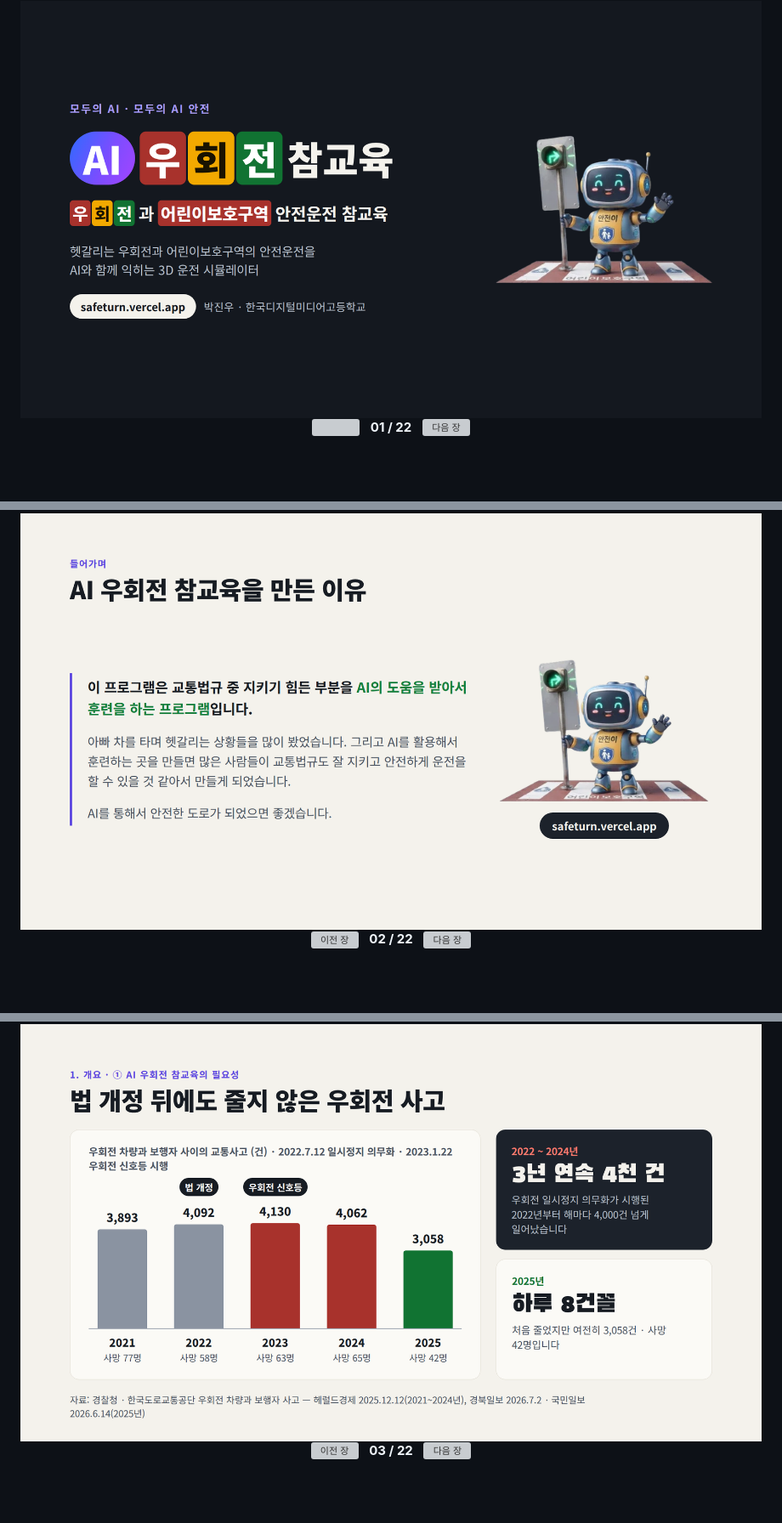
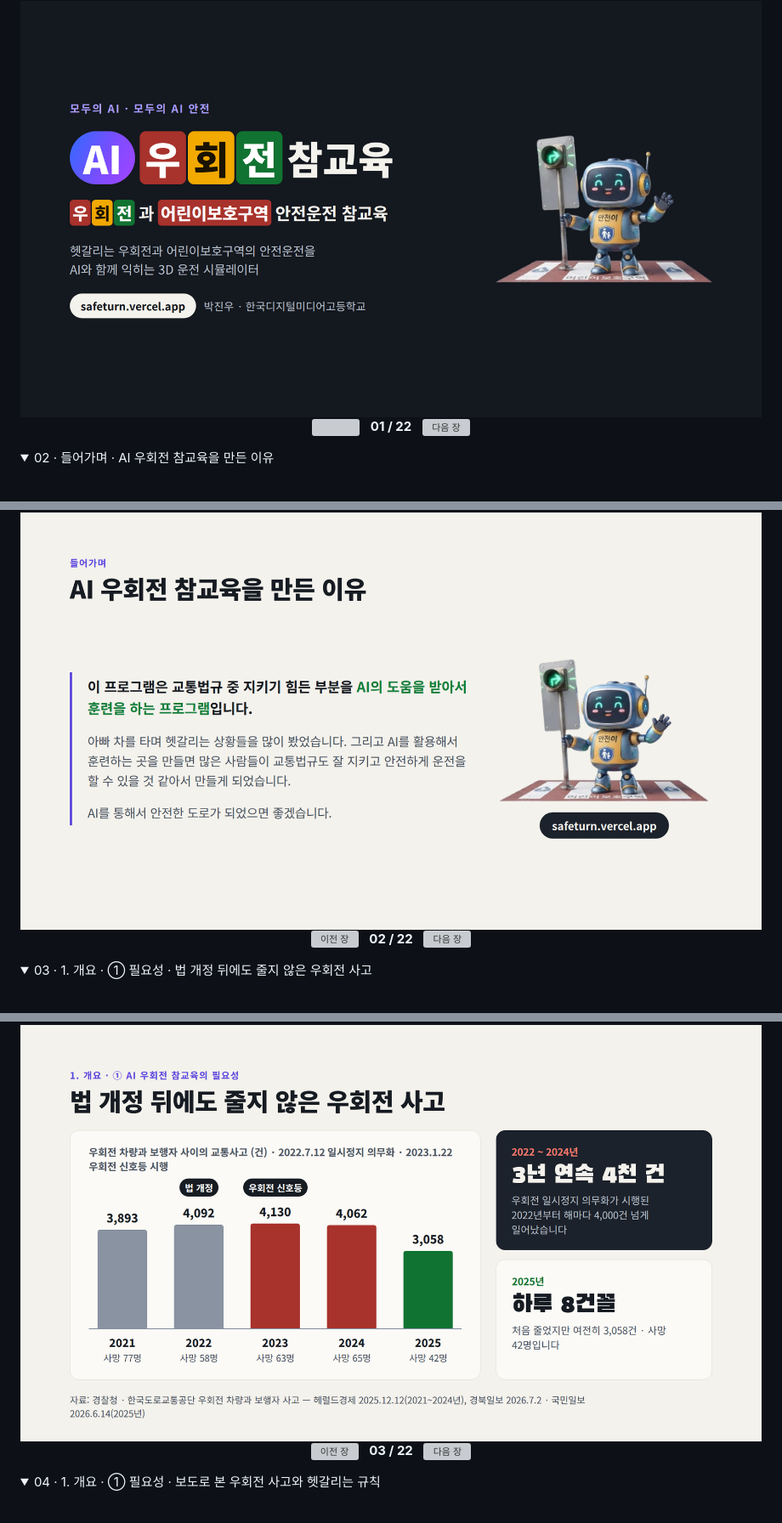
Before and after one commit to goodpjw2008/Project_AI-SafeDrive, a Markdown page: README.md, 3 parts joined by grey strips. Shown at 85% size. GitHub-like rendering; folded sections open; blank space fills up the shorter version; grey boxes are pictures that could not be loaded.

```diff
--- a/README.md
+++ b/README.md
@@ -25,4 +28,9 @@ https://safeturn.vercel.app
 </p>
+
+</details>
+
+<details name="deck">
+<summary>02 · 들어가며 · AI 우회전 참교육을 만든 이유</summary>
 
 <a id="slide-02"></a>
 
@@ -37,4 +45,9 @@ https://safeturn.vercel.app
 </p>
+
+</details>
+
+<details name="deck">
+<summary>03 · 1. 개요 · ① 필요성 · 법 개정 뒤에도 줄지 않은 우회전 사고</summary>
 
 <a id="slide-03"></a>
 
@@ -49,4 +62,9 @@ https://safeturn.vercel.app
 </p>
+
+</details>
+
+<details name="deck">
+<summary>04 · 1. 개요 · ① 필요성 · 보도로 본 우회전 사고와 헷갈리는 규칙</summary>
 
 <a id="slide-04"></a>
 
```
Also changed, not shown: other parts of README.md (+137 -42 lines).
